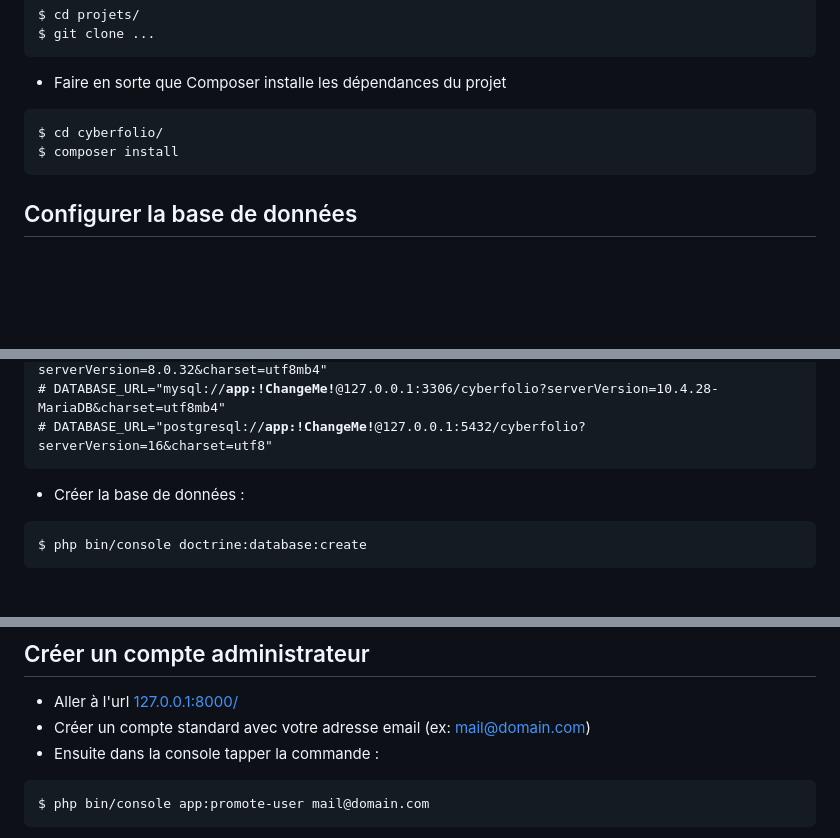
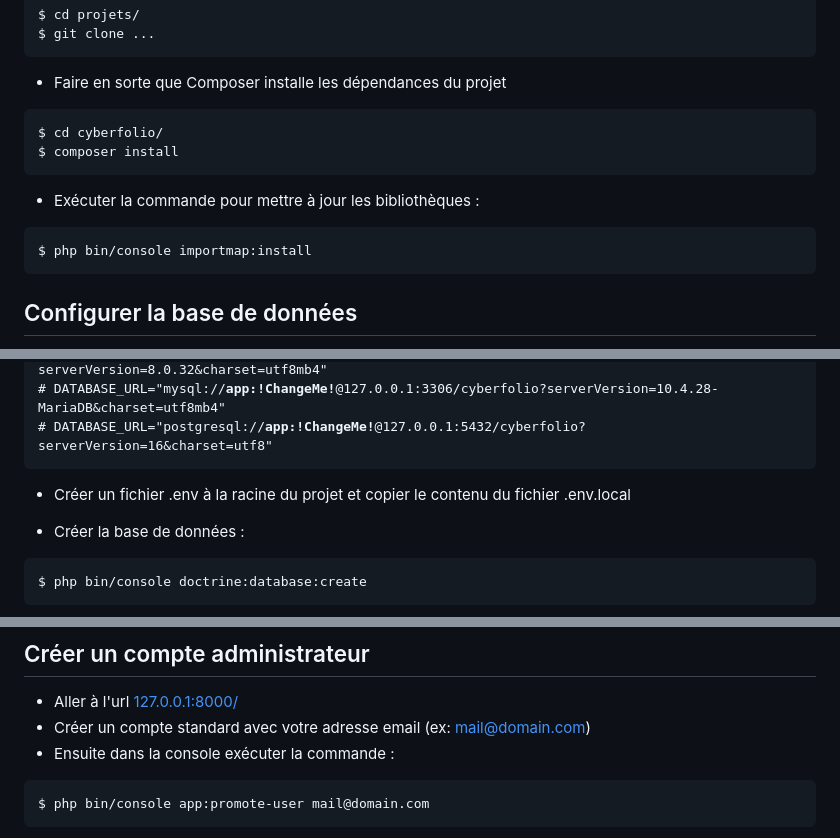
Before and after one commit to G1TS23/cyberfolio, a Markdown page: README.md, 3 parts joined by grey strips. GitHub-like rendering; blank space fills up the shorter version.

Commit message:
:memo: ajout de précisions sur l'installation du projet en local dans README.md

`````diff
--- a/README.md
+++ b/README.md
@@ -23,6 +23,11 @@ $ cd cyberfolio/
 $ composer install
 ````
 
+- Exécuter la commande pour mettre à jour les bibliothèques :
+```
+$ php bin/console importmap:install
+```
+
 ## Configurer la base de données
 
 - Copier le contenu du fichier .env dans un fichier env.local à la racine du projet
@@ -37,6 +42,8 @@ $ composer install
 # DATABASE_URL="mysql://<b>app:!ChangeMe!</b>@127.0.0.1:3306/cyberfolio?serverVersion=10.4.28-MariaDB&charset=utf8mb4"
 # DATABASE_URL="postgresql://<b>app:!ChangeMe!</b>@127.0.0.1:5432/cyberfolio?serverVersion=16&charset=utf8"
 </pre>
+
+- Créer un fichier .env à la racine du projet et copier le contenu du fichier .env.local
 
 - Créer la base de données :
 
@@ -60,7 +67,7 @@ $ symfony serve
 
 - Aller à l'url [127.0.0.1:8000/](127.0.0.1:8000/)
 - Créer un compte standard avec votre adresse email (ex: mail@domain.com)
-- Ensuite dans la console tapper la commande :
+- Ensuite dans la console exécuter la commande :
 
 ```
 $ php bin/console app:promote-user mail@domain.com
`````
